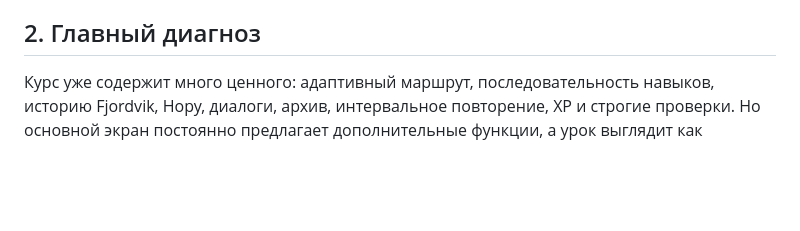
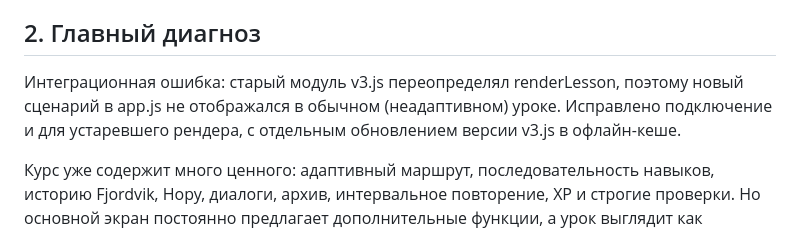
Before and after one commit to mukomell72-ui/norsk-eventyr, a Markdown page: AUDIT_NORA_HUMAN_EXPERIENCE_2026-10-23.md, the part around the change. Rendered like a GitHub page; blank space fills up the shorter version.

```diff
--- a/AUDIT_NORA_HUMAN_EXPERIENCE_2026-10-23.md
+++ b/AUDIT_NORA_HUMAN_EXPERIENCE_2026-10-23.md
@@ -7,6 +7,8 @@
 Это инженерный и редакционно-структурный аудит, а НЕ эксперимент над живыми учащимися. Недоступны настоящий учебный прогресс владельца в телефоне, аудио на устройствах, независимая экспертиза носителей норвежского, статистика удержания и калибровочные оценки учителей. Не утверждается, что каждая строка всех 250 файлов вычитана вручную. Достоверные технические выводы отделены от UX-гипотез.
 
 ## 2. Главный диагноз
+Интеграционная ошибка: старый модуль v3.js переопределял renderLesson, поэтому новый сценарий в app.js не отображался в обычном (неадаптивном) уроке. Исправлено подключение и для устаревшего рендера, с отдельным обновлением версии v3.js в офлайн-кеше.
+
 Курс уже содержит много ценного: адаптивный маршрут, последовательность навыков, историю Fjordvik, Нору, диалоги, архив, интервальное повторение, XP и строгие проверки. Но основной экран постоянно предлагает дополнительные функции, а урок выглядит как повторяемая цепочка из шести-семи независимых проверок. Пользователь замечает оценивание раньше, чем реальное умение поговорить.
 
 Это проблема не количества развлечений, а целостности опыта: зачем мы учим именно эти слова, с кем говорим, что происходит после ответа и какой полезный результат появился? Её усугубляют шаблонные комплименты или инструкции, крупные информационные блоки и недостаточная связь основного курса со свободным разговором и игровым миром.
```
